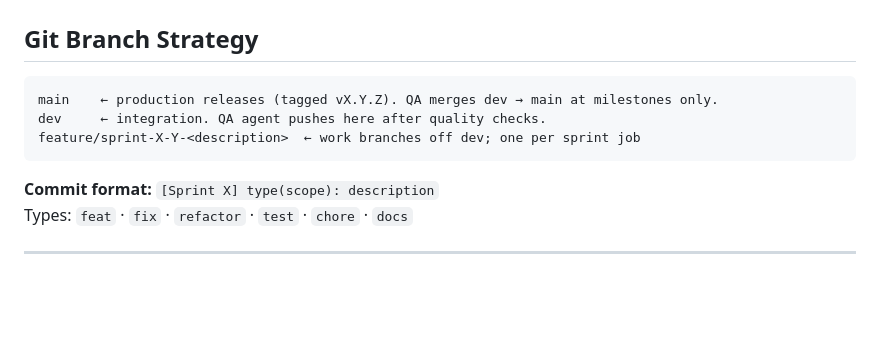
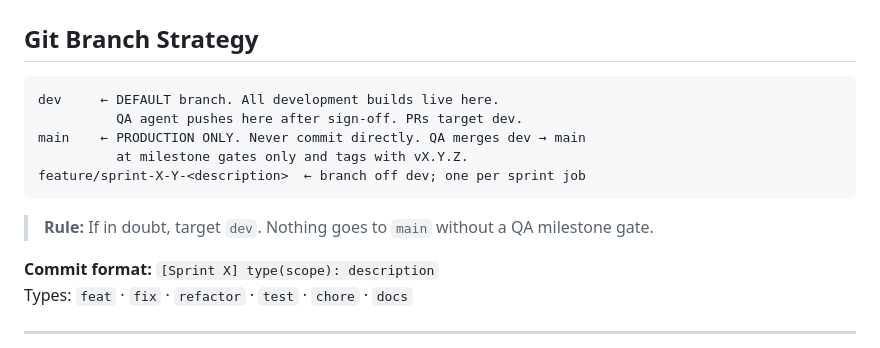
Before and after one commit to kayzredman/lotrisC, a Markdown page: .github/copilot-instructions.md, the part around the change. Drawn GitHub-style; blank space fills up the shorter version.

````diff
--- a/.github/copilot-instructions.md
+++ b/.github/copilot-instructions.md
@@ -30,10 +30,14 @@ All work is coordinated through three agents:
 ## Git Branch Strategy
 
 ```
-main    ← production releases (tagged vX.Y.Z). QA merges dev → main at milestones only.
-dev     ← integration. QA agent pushes here after quality checks.
-feature/sprint-X-Y-<description>  ← work branches off dev; one per sprint job
+dev     ← DEFAULT branch. All development builds live here.
+          QA agent pushes here after sign-off. PRs target dev.
+main    ← PRODUCTION ONLY. Never commit directly. QA merges dev → main
+          at milestone gates only and tags with vX.Y.Z.
+feature/sprint-X-Y-<description>  ← branch off dev; one per sprint job
 ```
+
+> **Rule:** If in doubt, target `dev`. Nothing goes to `main` without a QA milestone gate.
 
 **Commit format:** `[Sprint X] type(scope): description`
 Types: `feat` · `fix` · `refactor` · `test` · `chore` · `docs`
````
Also changed, not shown: README.md (+7 -2 lines).
